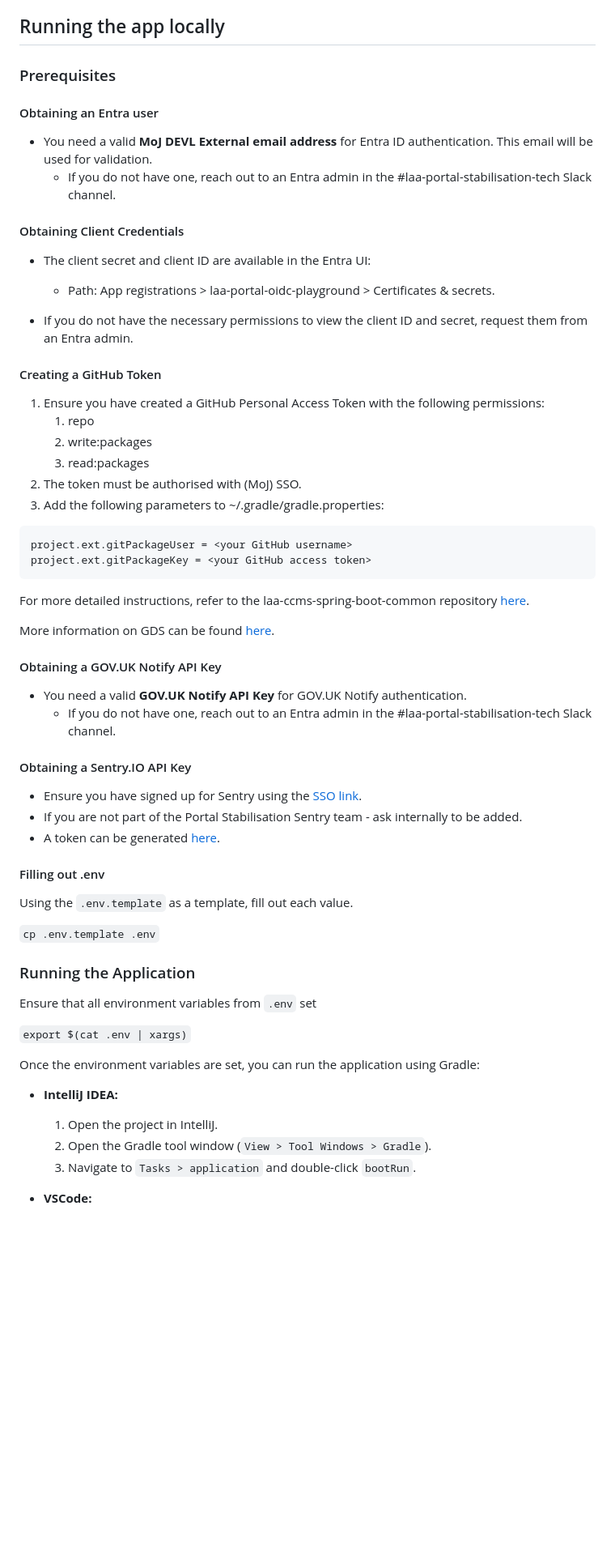
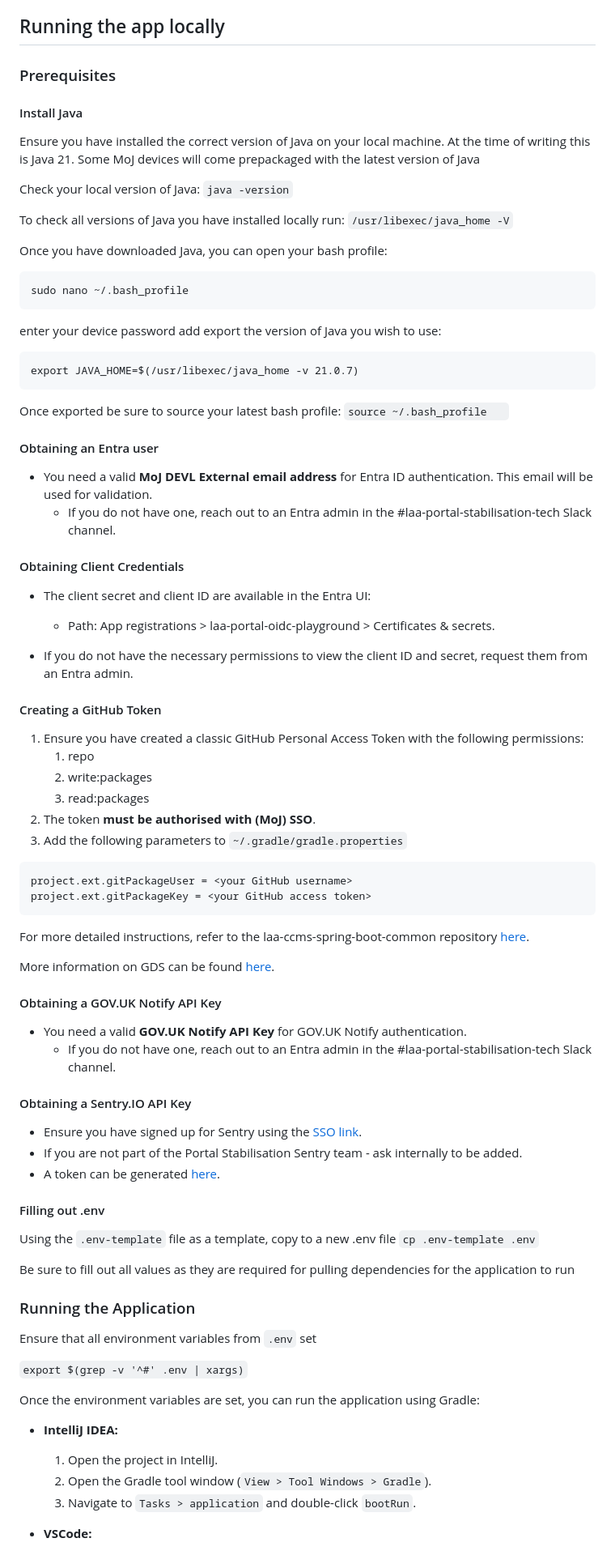
Before and after one commit to ministryofjustice/laa-landing-page, a Markdown page: README.md, the part around the change printed below. Shown: that part at 81% size. Rendered like a GitHub page; blank space fills up the shorter version.

`````diff
--- a/README.md
+++ b/README.md
@@ -13,27 +13,47 @@ This is a prototype application developed and maintained by the LAA portal stabi
 
 ### Prerequisites
 
+#### Install Java
+Ensure you have installed the correct version of Java on your local machine. At the time of writing this is Java 21.
+Some MoJ devices will come prepackaged with the latest version of Java
+
+Check your local version of Java: `java -version`
+
+To check all versions of Java you have installed locally run: `/usr/libexec/java_home -V`
+
+Once you have downloaded Java, you can open your bash profile:
+````
+sudo nano ~/.bash_profile
+````
+
+enter your device password add export the version of Java you wish to use:
+````
+export JAVA_HOME=$(/usr/libexec/java_home -v 21.0.7)
+````
+
+Once exported be sure to source your latest bash profile: `source ~/.bash_profile   `
+
 #### Obtaining an Entra user
 
 - You need a valid **MoJ DEVL External email address** for Entra ID authentication. This email will be used for validation.
-  - If you do not have one, reach out to an Entra admin in the #laa-portal-stabilisation-tech Slack channel.
+    - If you do not have one, reach out to an Entra admin in the #laa-portal-stabilisation-tech Slack channel.
 
 #### Obtaining Client Credentials
 
 - The client secret and client ID are available in the Entra UI:
 
-  - Path: App registrations > laa-portal-oidc-playground > Certificates & secrets.
+    - Path: App registrations > laa-portal-oidc-playground > Certificates & secrets.
 
 - If you do not have the necessary permissions to view the client ID and secret, request them from an Entra admin.
 
 #### Creating a GitHub Token
 
-1. Ensure you have created a GitHub Personal Access Token with the following permissions:
-   1. repo
-   2. write:packages
-   3. read:packages
-2. The token must be authorised with (MoJ) SSO.
-3. Add the following parameters to ~/.gradle/gradle.properties:
+1. Ensure you have created a classic GitHub Personal Access Token with the following permissions:
+    1. repo
+    2. write:packages
+    3. read:packages
+2. The token **must be authorised with (MoJ) SSO**.
+3. Add the following parameters to `~/.gradle/gradle.properties`
 
 ```
 project.ext.gitPackageUser = <your GitHub username>
@@ -47,7 +67,7 @@ More information on GDS can be found [here](https://gds-way.digital.cabinet-offi
 #### Obtaining a GOV.UK Notify API Key
 
 - You need a valid **GOV.UK Notify API Key** for GOV.UK Notify authentication.
-  - If you do not have one, reach out to an Entra admin in the #laa-portal-stabilisation-tech Slack channel.
+    - If you do not have one, reach out to an Entra admin in the #laa-portal-stabilisation-tech Slack channel.
 
 #### Obtaining a Sentry.IO API Key
 
@@ -57,23 +77,24 @@ More information on GDS can be found [here](https://gds-way.digital.cabinet-offi
 
 #### Filling out .env
 
-Using the `.env.template` as a template, fill out each value.
+Using the `.env-template` file as a template, copy to a new .env file
+`cp .env-template .env`
 
-`cp .env.template .env`
+Be sure to fill out all values as they are required for pulling dependencies for the application to run
 
 ### Running the Application
 
 Ensure that all environment variables from `.env` set
 
-`export $(cat .env | xargs)`
+`export $(grep -v '^#' .env | xargs)`
 
 Once the environment variables are set, you can run the application using Gradle:
 
 - **IntelliJ IDEA:**
 
-  1. Open the project in IntelliJ.
-  2. Open the Gradle tool window (`View > Tool Windows > Gradle`).
-  3. Navigate to `Tasks > application` and double-click `bootRun`.
+    1. Open the project in IntelliJ.
+    2. Open the Gradle tool window (`View > Tool Windows > Gradle`).
+    3. Navigate to `Tasks > application` and double-click `bootRun`.
 
 - **VSCode:**
 
`````
Also changed, not shown: other parts of README.md (+13 -13 lines).
